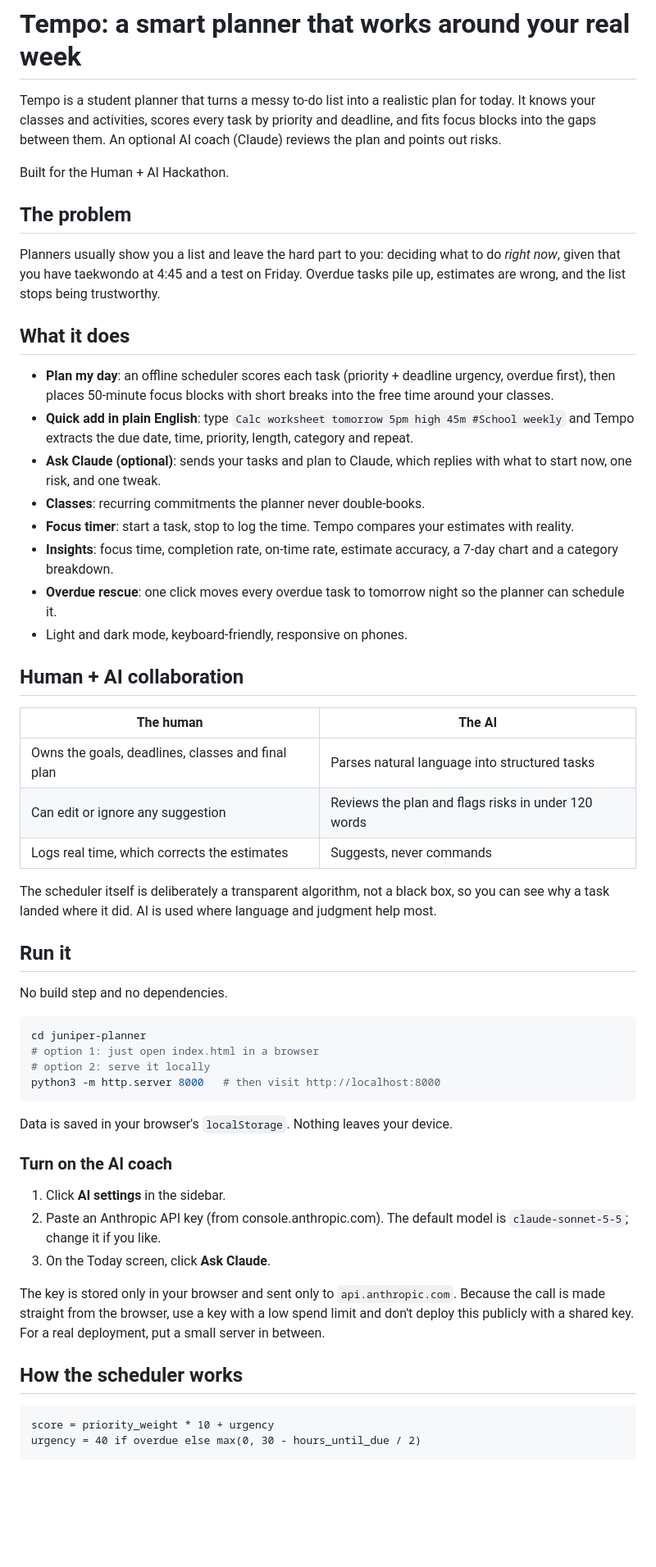
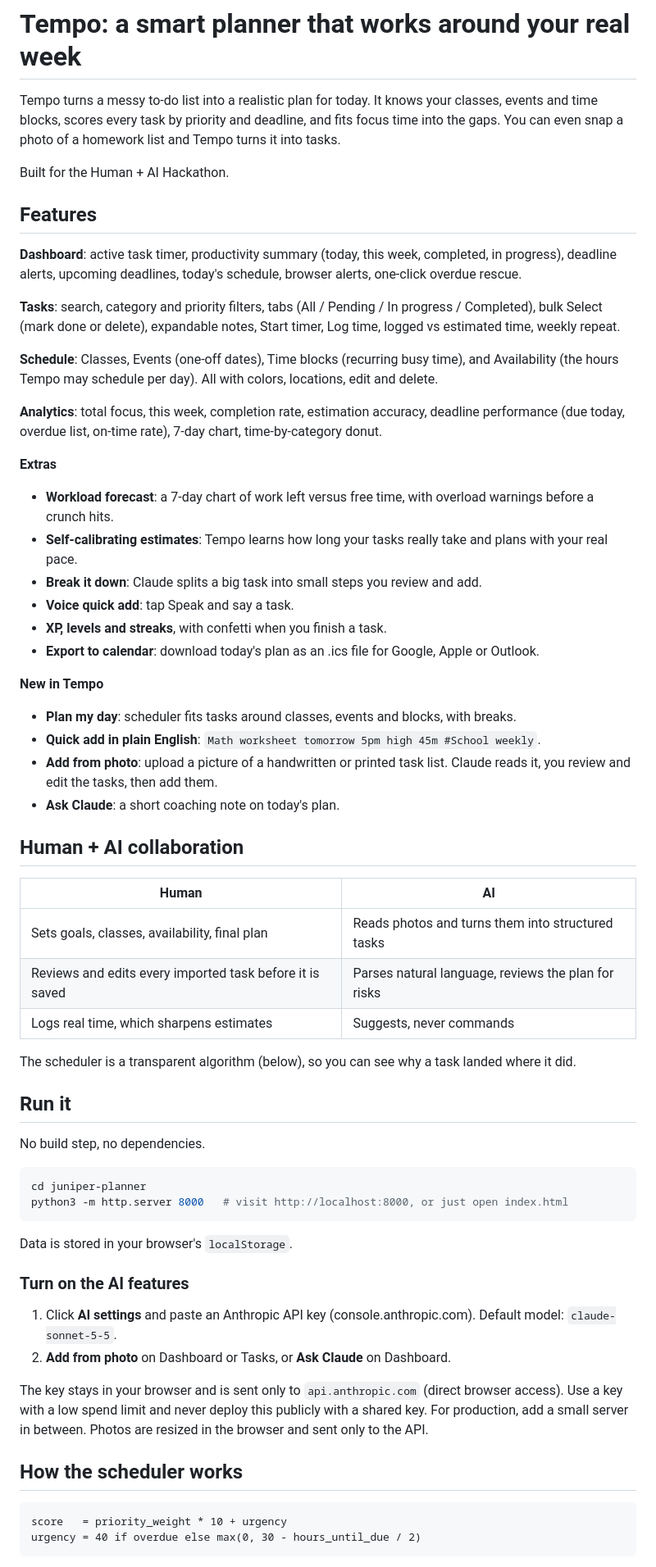
Before and after one commit to Starlette2011/TempoAI, a Markdown page: README.md, the part around one of its changes. Shown at 82% size. GitHub-like rendering; blank space fills up the shorter version.

Commit message:
Revise README for clarity and feature updates
Updated README to clarify features and improve readability.

````diff
--- a/README.md
+++ b/README.md
@@ -1,59 +1,65 @@
 # Tempo: a smart planner that works around your real week
 
-Tempo is a student planner that turns a messy to-do list into a realistic plan for today. It knows your classes and activities, scores every task by priority and deadline, and fits focus blocks into the gaps between them. An optional AI coach (Claude) reviews the plan and points out risks.
+Tempo turns a messy to-do list into a realistic plan for today. It knows your classes, events and time blocks, scores every task by priority and deadline, and fits focus time into the gaps. You can even snap a photo of a homework list and Tempo turns it into tasks.
 
 Built for the Human + AI Hackathon.
 
-## The problem
+## Features
 
-Planners usually show you a list and leave the hard part to you: deciding what to do *right now*, given that you have taekwondo at 4:45 and a test on Friday. Overdue tasks pile up, estimates are wrong, and the list stops being trustworthy.
+**Dashboard**: active task timer, productivity summary (today, this week, completed, in progress), deadline alerts, upcoming deadlines, today's schedule, browser alerts, one-click overdue rescue.
 
-## What it does
+**Tasks**: search, category and priority filters, tabs (All / Pending / In progress / Completed), bulk Select (mark done or delete), expandable notes, Start timer, Log time, logged vs estimated time, weekly repeat.
 
-- **Plan my day**: an offline scheduler scores each task (priority + deadline urgency, overdue first), then places 50-minute focus blocks with short breaks into the free time around your classes.
-- **Quick add in plain English**: type `Calc worksheet tomorrow 5pm high 45m #School weekly` and Tempo extracts the due date, time, priority, length, category and repeat.
-- **Ask Claude (optional)**: sends your tasks and plan to Claude, which replies with what to start now, one risk, and one tweak.
-- **Classes**: recurring commitments the planner never double-books.
-- **Focus timer**: start a task, stop to log the time. Tempo compares your estimates with reality.
-- **Insights**: focus time, completion rate, on-time rate, estimate accuracy, a 7-day chart and a category breakdown.
-- **Overdue rescue**: one click moves every overdue task to tomorrow night so the planner can schedule it.
-- Light and dark mode, keyboard-friendly, responsive on phones.
+**Schedule**: Classes, Events (one-off dates), Time blocks (recurring busy time), and Availability (the hours Tempo may schedule per day). All with colors, locations, edit and delete.
+
+**Analytics**: total focus, this week, completion rate, estimation accuracy, deadline performance (due today, overdue list, on-time rate), 7-day chart, time-by-category donut.
+
+**Extras**
+- **Workload forecast**: a 7-day chart of work left versus free time, with overload warnings before a crunch hits.
+- **Self-calibrating estimates**: Tempo learns how long your tasks really take and plans with your real pace.
+- **Break it down**: Claude splits a big task into small steps you review and add.
+- **Voice quick add**: tap Speak and say a task.
+- **XP, levels and streaks**, with confetti when you finish a task.
+- **Export to calendar**: download today's plan as an .ics file for Google, Apple or Outlook.
+
+**New in Tempo**
+- **Plan my day**: scheduler fits tasks around classes, events and blocks, with breaks.
+- **Quick add in plain English**: `Math worksheet tomorrow 5pm high 45m #School weekly`.
+- **Add from photo**: upload a picture of a handwritten or printed task list. Claude reads it, you review and edit the tasks, then add them.
+- **Ask Claude**: a short coaching note on today's plan.
 
 ## Human + AI collaboration
 
-| The human | The AI |
+| Human | AI |
 |---|---|
-| Owns the goals, deadlines, classes and final plan | Parses natural language into structured tasks |
-| Can edit or ignore any suggestion | Reviews the plan and flags risks in under 120 words |
-| Logs real time, which corrects the estimates | Suggests, never commands |
+| Sets goals, classes, availability, final plan | Reads photos and turns them into structured tasks |
+| Reviews and edits every imported task before it is saved | Parses natural language, reviews the plan for risks |
+| Logs real time, which sharpens estimates | Suggests, never commands |
 
-The scheduler itself is deliberately a transparent algorithm, not a black box, so you can see why a task landed where it did. AI is used where language and judgment help most.
+The scheduler is a transparent algorithm (below), so you can see why a task landed where it did.
 
 ## Run it
 
-No build step and no dependencies.
+No build step, no dependencies.
 
 ```bash
 cd juniper-planner
-# option 1: just open index.html in a browser
-# option 2: serve it locally
-python3 -m http.server 8000   # then visit http://localhost:8000
+python3 -m http.server 8000   # visit http://localhost:8000, or just open index.html
 ```
 
-Data is saved in your browser's `localStorage`. Nothing leaves your device.
+Data is stored in your browser's `localStorage`.
 
-### Turn on the AI coach
+### Turn on the AI features
 
-1. Click **AI settings** in the sidebar.
-2. Paste an Anthropic API key (from console.anthropic.com). The default model is `claude-sonnet-5-5`; change it if you like.
-3. On the Today screen, click **Ask Claude**.
+1. Click **AI settings** and paste an Anthropic API key (console.anthropic.com). Default model: `claude-sonnet-5-5`.
+2. **Add from photo** on Dashboard or Tasks, or **Ask Claude** on Dashboard.
 
-The key is stored only in your browser and sent only to `api.anthropic.com`. Because the call is made straight from the browser, use a key with a low spend limit and don't deploy this publicly with a shared key. For a real deployment, put a small server in between.
+The key stays in your browser and is sent only to `api.anthropic.com` (direct browser access). Use a key with a low spend limit and never deploy this publicly with a shared key. For production, add a small server in between. Photos are resized in the browser and sent only to the API.
 
 ## How the scheduler works
 
 ```
-score = priority_weight * 10 + urgency
+score   = priority_weight * 10 + urgency
 urgency = 40 if overdue else max(0, 30 - hours_until_due / 2)
 ```
 
````
Also changed, not shown: other parts of README.md (+6 -15 lines).
